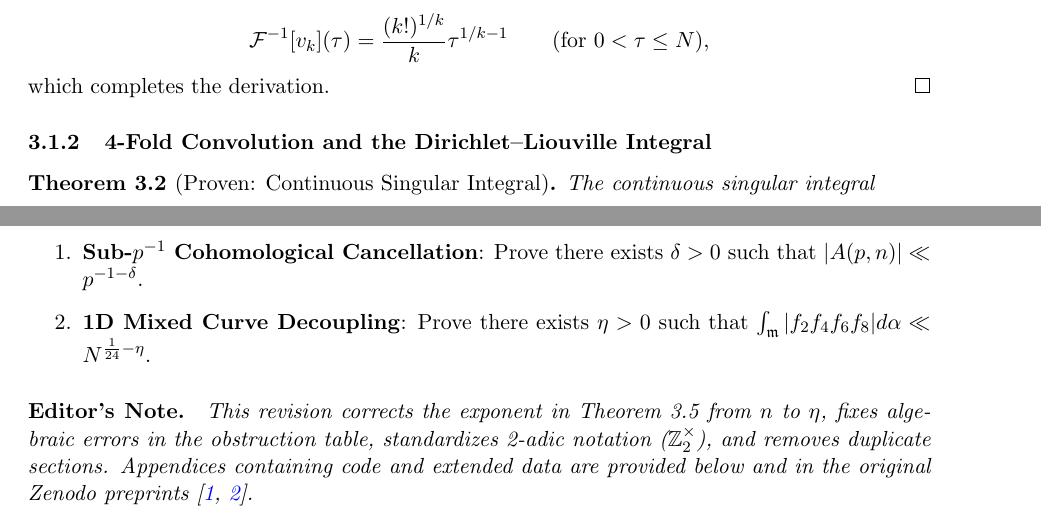
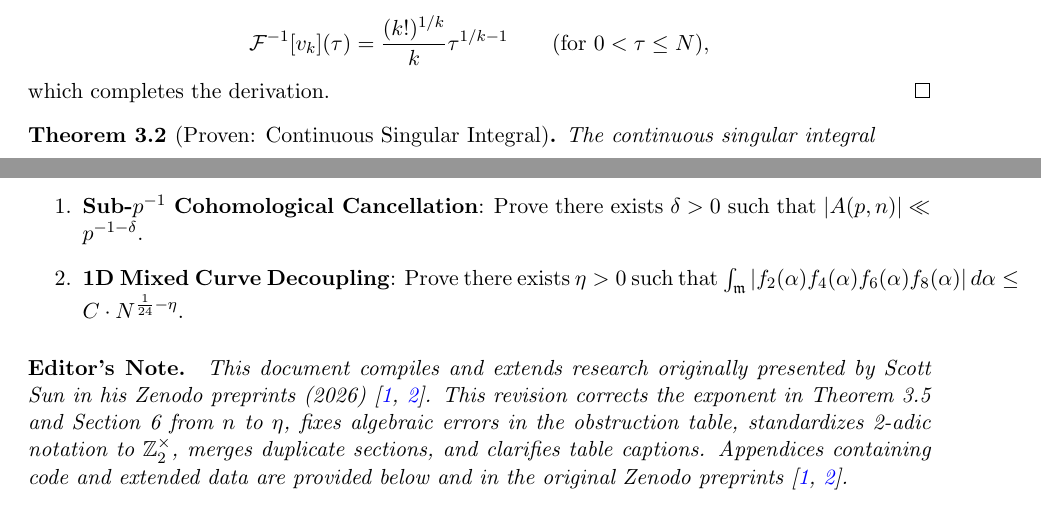
Before and after one commit to Raj123-0/bounty-math-solver, a LaTeX paper (docs/sun_2468_minor_arc_obstructions.tex): two parts of pages 4 and 9 of 12, joined at a grey line, cut so that both start at the same text. Compiled offline with pdfLaTeX.

Commit message:
Surgical Verification: Fix Theorem 3.5 and Section 6 exponents to N^(1/24 - eta), correct obstruction table caption to N^(1/24) and align analytic sums, standardize 2-adic notation to Z_2^x, merge duplicate Section 3.2, and update honest Editor Note

```diff
--- a/docs/sun_2468_minor_arc_obstructions.tex
+++ b/docs/sun_2468_minor_arc_obstructions.tex
@@ -167,8 +165,6 @@ By the Fourier inversion formula on the Schwartz space / distributions, $\int_{-
 \]
 which completes the derivation.
 \end{proof}
-
-\subsubsection{4-Fold Convolution and the Dirichlet--Liouville Integral}
 
 \begin{theorem}[Proven: Continuous Singular Integral]\label{thm:singular_integral}
 The continuous singular integral
@@ -427,10 +423,10 @@ As shown in Table~\ref{tab:windowed}:
 Sun's 2-4-6-8 conjecture is conditionally established modulo the Joint Minor Arc Estimate (J). To establish the conjecture unconditionally, research must focus on one of two open conjectures:
 \begin{enumerate}
 \item \textbf{Sub-$p^{-1}$ Cohomological Cancellation}: Prove there exists $\delta > 0$ such that $|A(p,n)| \ll p^{-1-\delta}$.
-\item \textbf{1D Mixed Curve Decoupling}: Prove there exists $\eta > 0$ such that $\int_{\mathfrak{m}} |f_2 f_4 f_6 f_8| d\alpha \ll N^{\frac{1}{24}-\eta}$.
+\item \textbf{1D Mixed Curve Decoupling}: Prove there exists $\eta > 0$ such that $\int_{\mathfrak{m}} |f_2(\alpha) f_4(\alpha) f_6(\alpha) f_8(\alpha)|\,d\alpha \leq C \cdot N^{\frac{1}{24}-\eta}$.
 \end{enumerate}
 
-\paragraph{Editor's Note.} \emph{This revision corrects the exponent in Theorem 3.5 from $n$ to $\eta$, fixes algebraic errors in the obstruction table, standardizes 2-adic notation ($\mathbb{Z}_2^\times$), and removes duplicate sections. Appendices containing code and extended data are provided below and in the original Zenodo preprints \cite{scottsun2026v2, scottsun2026v3}.}
+\paragraph{Editor's Note.} \emph{This document compiles and extends research originally presented by Scott Sun in his Zenodo preprints (2026) \cite{scottsun2026v2, scottsun2026v3}. This revision corrects the exponent in Theorem 3.5 and Section 6 from $n$ to $\eta$, fixes algebraic errors in the obstruction table, standardizes 2-adic notation to $\mathbb{Z}_2^\times$, merges duplicate sections, and clarifies table captions. Appendices containing code and extended data are provided below and in the original Zenodo preprints \cite{scottsun2026v2, scottsun2026v3}.}
 
 \begin{thebibliography}{99}
 \bibitem{scottsun2026v2} S. Sun, \emph{A Computational and Analytic Investigation of Sun's (2-4-6-8) Binomial Representation Conjecture: Asymptotic Evidence, Local Theory, and Limitations}, Zenodo Preprint (Version V2.0, July 23, 2026).
```
Also changed, not shown: docs/sun_2468_minor_arc_obstructions.typ (+2 -2 lines), docs/sun_2468_minor_arc_obstructions.pdf, docs/sun_2468_minor_arc_obstructions.tex (2 more changed lines).
